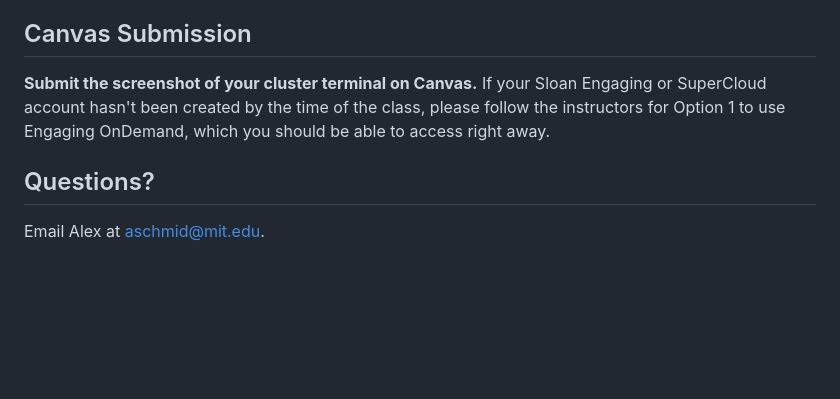
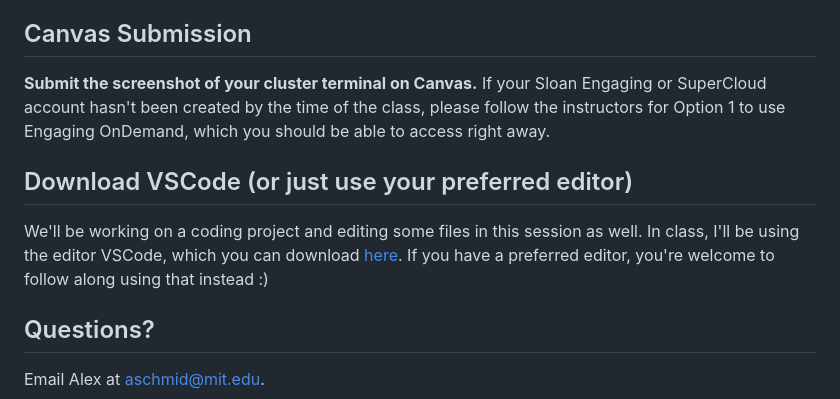
Before and after one commit to alexschmid3/15.S60_2023, a Markdown page: 8_hpc_and_efficiency/README.md, the part around the change. GitHub-like rendering; blank space fills up the shorter version.

Commit message:
Update preassignment - VSCode

```diff
--- a/8_hpc_and_efficiency/README.md
+++ b/8_hpc_and_efficiency/README.md
@@ -126,5 +126,9 @@ julia> exit()
 
 **Submit the screenshot of your cluster terminal on Canvas.** If your Sloan Engaging or SuperCloud account hasn't been created by the time of the class, please follow the instructors for Option 1 to use Engaging OnDemand, which you should be able to access right away.
 
+## Download VSCode (or just use your preferred editor)
+
+We'll be working on a coding project and editing some files in this session as well. In class, I'll be using the editor VSCode, which you can download [here](https://code.visualstudio.com/). If you have a preferred editor, you're welcome to follow along using that instead :)
+
 ## Questions?
 Email Alex at aschmid@mit.edu.
```
